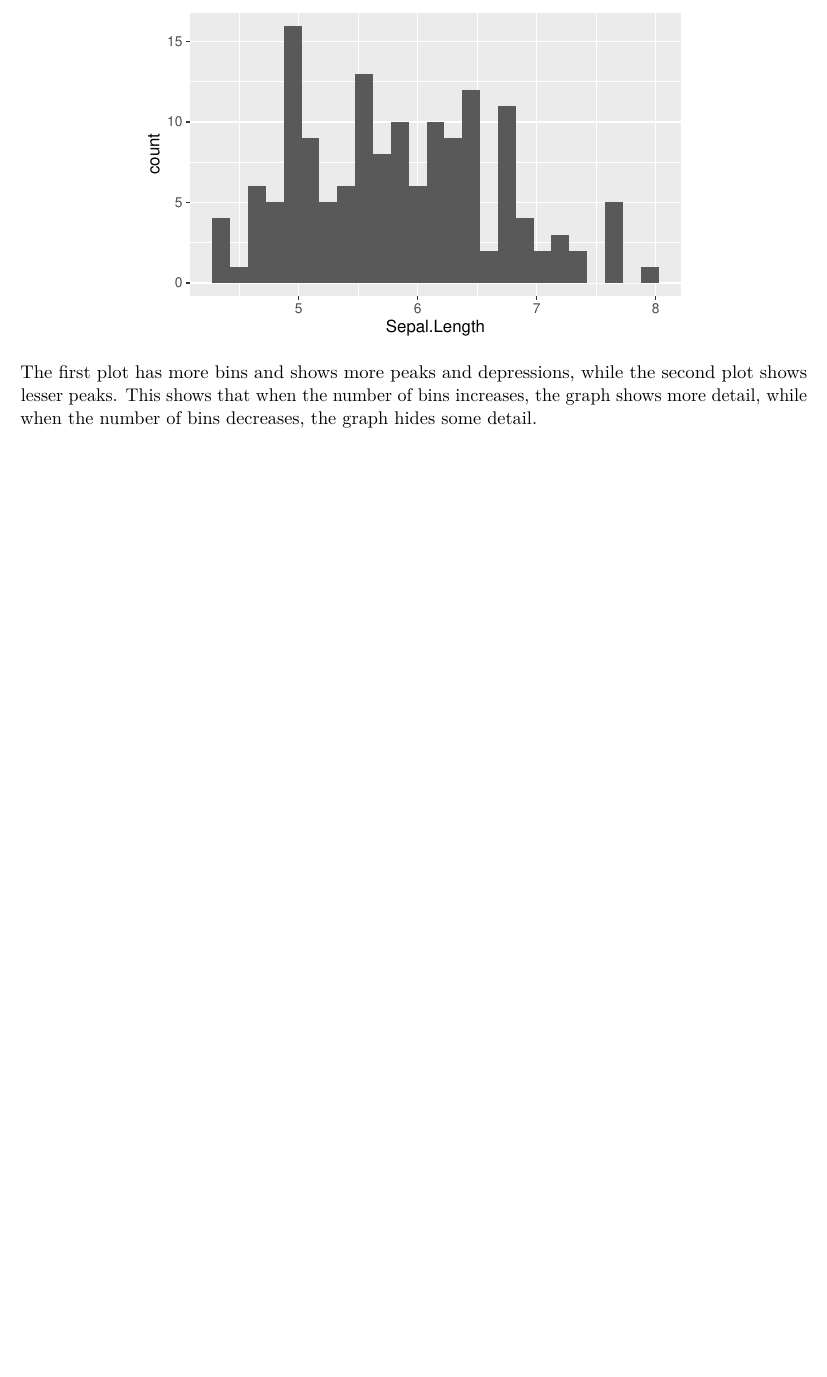
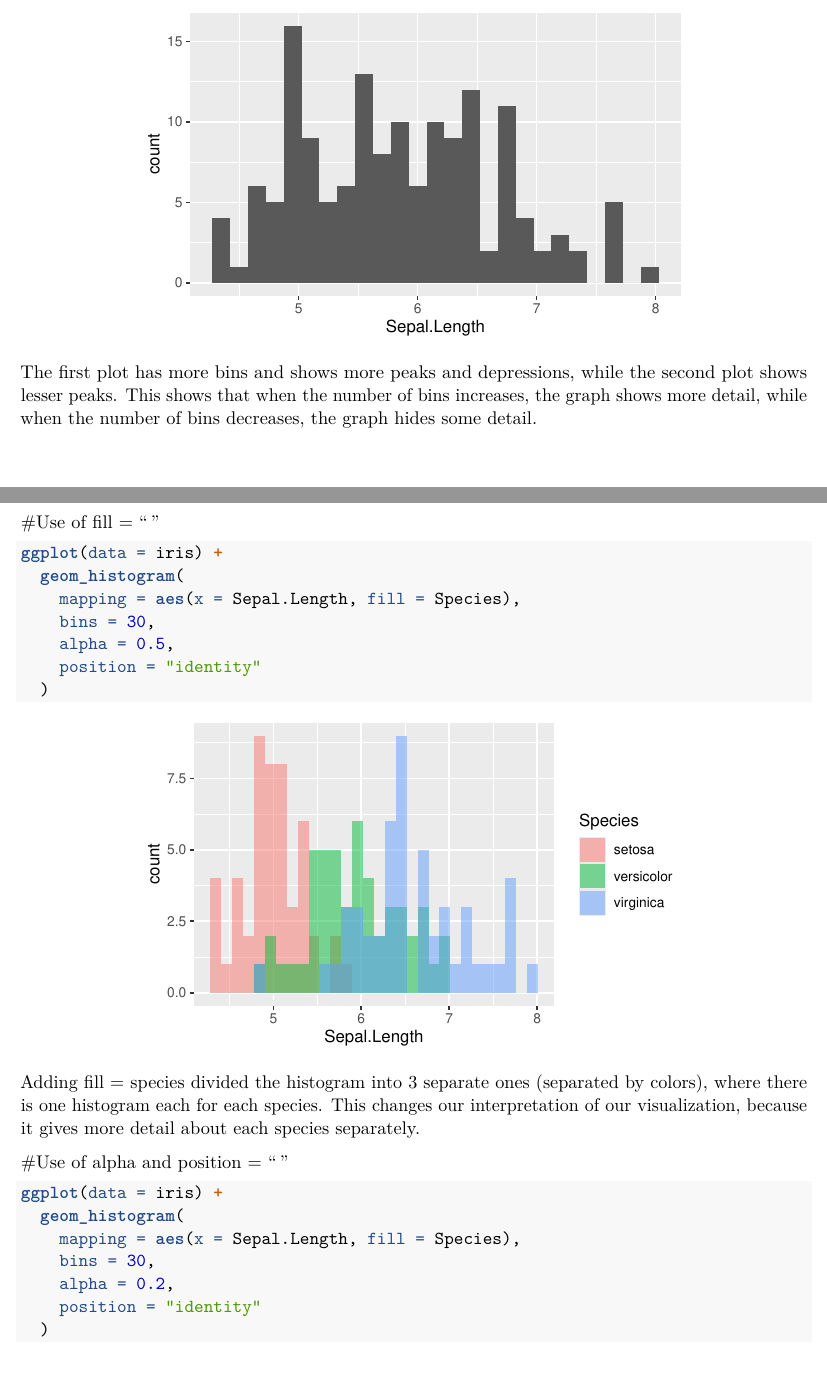
Before and after one commit to gowriprathap/Visualization_by_Example, an R Markdown document (Visualization.rmd): part of page 2 of 2 before the commit and two parts of pages 2 and 3 of 5 after it, the two joined at a grey line, cut so that both start at the same text, the shorter picture padded with empty space. Rendered offline with R 4.5, knitr and Pandoc, then LaTeX, with nearby package versions; both versions are drawn in the output format of the newer one.

Commit message:
Final commits

````diff
--- a/Visualization.rmd
+++ b/Visualization.rmd
@@ -5,6 +5,13 @@ documentclass: article
 geometry: margin=1in
 fontsize: 11pt
 output:
+  pdf_document:
+    toc: false
+    df_print: kable
+    fig_caption: false
+    number_sections: false
+    dev: pdf
+    highlight: tango
   html_document:
     theme: default
     self_contained: true
@@ -14,13 +21,6 @@ output:
     number_sections: false
     smart: true
     dev: svg
-  pdf_document:
-    toc: false
-    df_print: kable
-    fig_caption: false
-    number_sections: false
-    dev: pdf
-    highlight: tango
 ---
 
 ```{r setup, include = FALSE}
@@ -84,3 +84,27 @@ ggplot(data=iris) +
 ```
 
 The first plot has more bins and shows more peaks and depressions, while the second plot shows lesser peaks. This shows that when the number of bins increases, the graph shows more detail, while when the number of bins decreases, the graph hides some detail.
+
+#Use of fill = ""
+
+```{r}
+ggplot(data = iris) +
+  geom_histogram(
+    mapping = aes(x = Sepal.Length, fill = Species),
+    bins = 30,
+    alpha = 0.5,
+    position = "identity"
+  )
+```
+
+Adding fill = species divided the histogram into 3 separate ones (separated by colors), where there is one histogram each for each species. This changes our interpretation of our visualization, because it gives more detail about each species separately.
+
+#Use of alpha and position = ""
+
+```{r}
+ggplot(data = iris) +
+  geom_histogram(
+    mapping = aes(x = Sepal.Length, fill = Species),
+    bins = 30,
+    alpha = 0.2,
+    position = "identity"
````
Also changed, not shown: Visualization.rmd (20 more changed lines).
